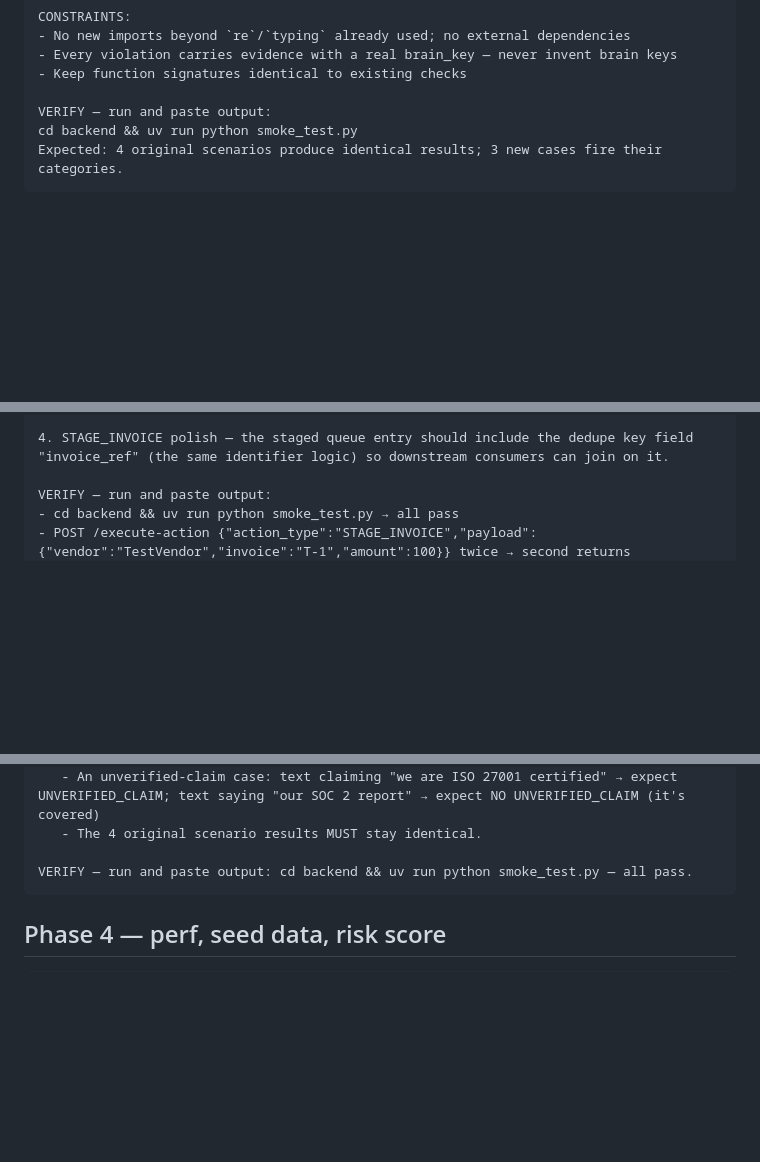
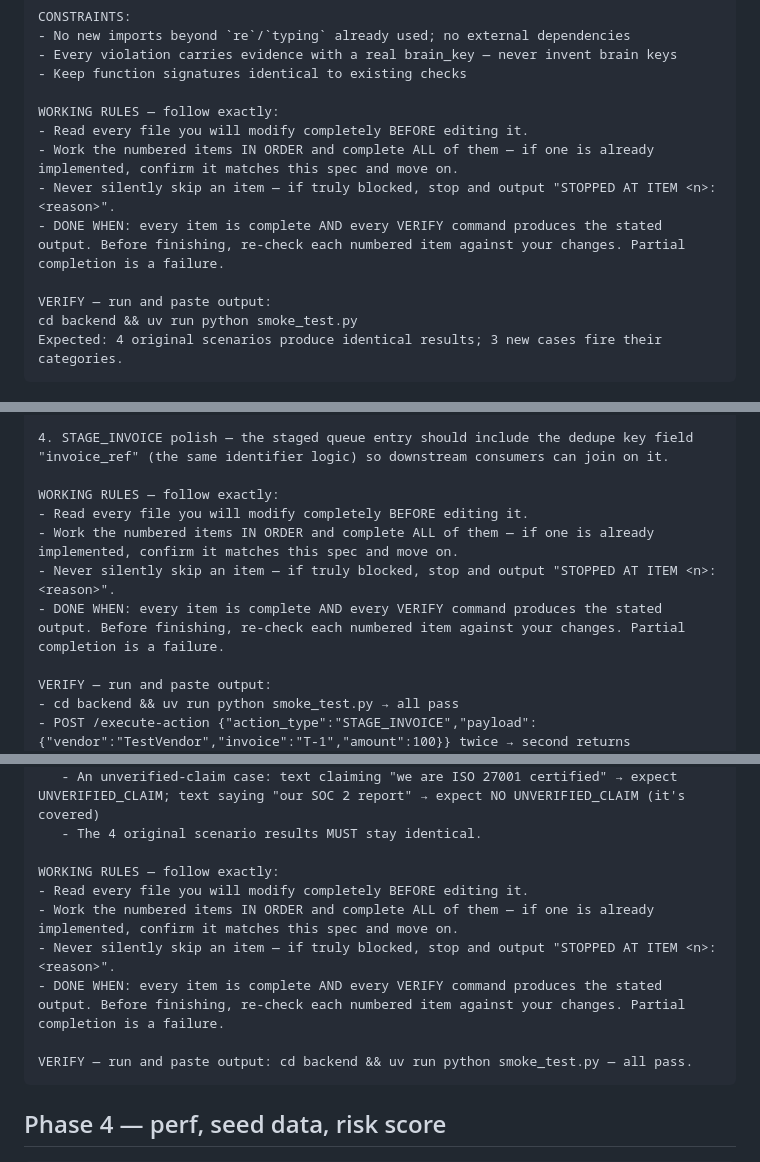
Before and after one commit to Riyu-D1/CommitGuard, a Markdown page: team/darsh/PROMPTS.md, 3 parts joined by grey strips. Drawn GitHub-style; blank space fills up the shorter version.

````diff
--- a/team/darsh/PROMPTS.md
+++ b/team/darsh/PROMPTS.md
@@ -58,6 +61,12 @@ CONSTRAINTS:
 - Every violation carries evidence with a real brain_key — never invent brain keys
 - Keep function signatures identical to existing checks
 
+WORKING RULES — follow exactly:
+- Read every file you will modify completely BEFORE editing it.
+- Work the numbered items IN ORDER and complete ALL of them — if one is already implemented, confirm it matches this spec and move on.
+- Never silently skip an item — if truly blocked, stop and output "STOPPED AT ITEM <n>: <reason>".
+- DONE WHEN: every item is complete AND every VERIFY command produces the stated output. Before finishing, re-check each numbered item against your changes. Partial completion is a failure.
+
 VERIFY — run and paste output:
 cd backend && uv run python smoke_test.py
 Expected: 4 original scenarios produce identical results; 3 new cases fire their categories.
@@ -79,6 +88,12 @@ TASK — complete the actions layer:
 3. read_audit EXTENSION — change signature to read_audit(limit=20, type=None, result=None): when `type` is given, filter entries to that action_type; when `result` is given, filter to that result value. Both optional, applied before the limit slice. Document the new params in the docstring. NOTE: main.py currently calls read_audit(limit) only — the filters must not break that call. If HTTP query-param wiring is wanted, it belongs to Riyansh's main.py — leave a comment saying so, do not edit it.
 
 4. STAGE_INVOICE polish — the staged queue entry should include the dedupe key field "invoice_ref" (the same identifier logic) so downstream consumers can join on it.
+
+WORKING RULES — follow exactly:
+- Read every file you will modify completely BEFORE editing it.
+- Work the numbered items IN ORDER and complete ALL of them — if one is already implemented, confirm it matches this spec and move on.
+- Never silently skip an item — if truly blocked, stop and output "STOPPED AT ITEM <n>: <reason>".
+- DONE WHEN: every item is complete AND every VERIFY command produces the stated output. Before finishing, re-check each numbered item against your changes. Partial completion is a failure.
 
 VERIFY — run and paste output:
 - cd backend && uv run python smoke_test.py → all pass
@@ -120,6 +135,12 @@ TASK:
    - An unverified-claim case: text claiming "we are ISO 27001 certified" → expect UNVERIFIED_CLAIM; text saying "our SOC 2 report" → expect NO UNVERIFIED_CLAIM (it's covered)
    - The 4 original scenario results MUST stay identical.
 
+WORKING RULES — follow exactly:
+- Read every file you will modify completely BEFORE editing it.
+- Work the numbered items IN ORDER and complete ALL of them — if one is already implemented, confirm it matches this spec and move on.
+- Never silently skip an item — if truly blocked, stop and output "STOPPED AT ITEM <n>: <reason>".
+- DONE WHEN: every item is complete AND every VERIFY command produces the stated output. Before finishing, re-check each numbered item against your changes. Partial completion is a failure.
+
 VERIFY — run and paste output: cd backend && uv run python smoke_test.py — all pass.
 ```
 
````
Also changed, not shown: other parts of team/darsh/PROMPTS.md (+9 -0 lines), team/pranali/PROMPTS.md (+23 -2 lines), team/riyansh/PROMPTS.md (+21 -0 lines).
